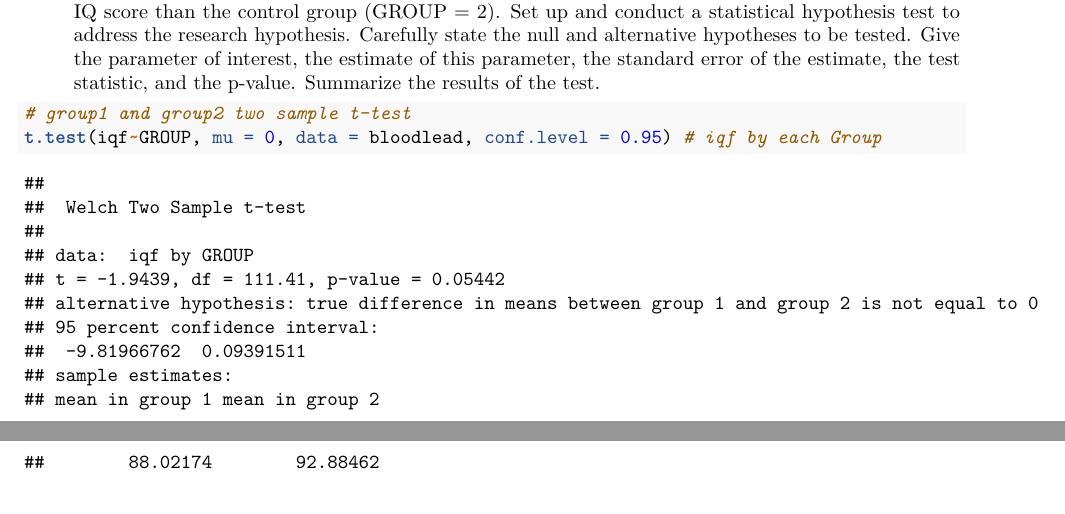
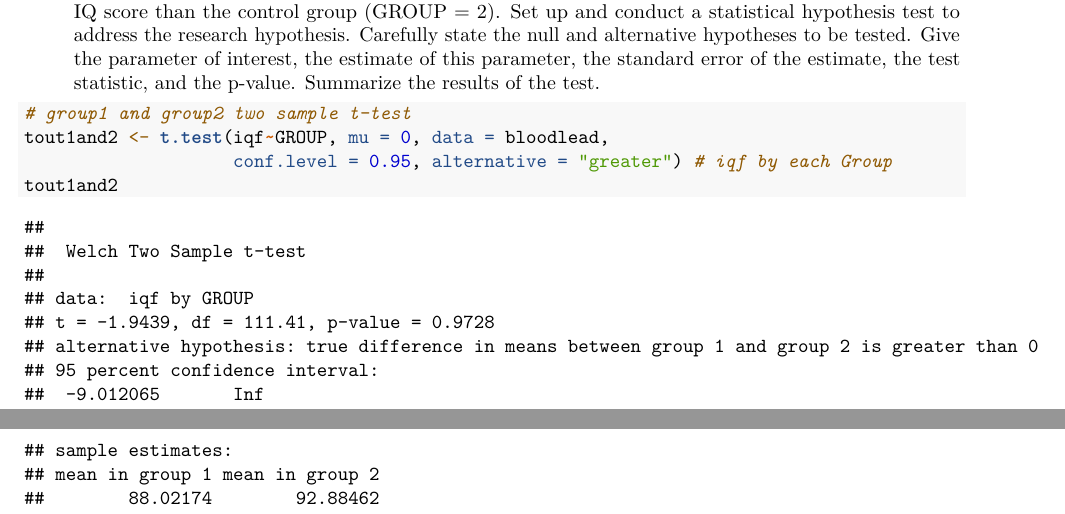
Before and after one commit to twyunting/STAT614_Statistical-Method, an R Markdown document (wk4/Hw3_question5.Rmd): two parts of pages 3 and 4 of 4, joined at a grey line, cut so that both start at the same text. Rendered offline with R 4.5, knitr and Pandoc, then LaTeX, with nearby package versions; some code elsewhere in the file could not run offline.

Commit message:
question5

````diff
--- a/wk4/Hw3_question5.Rmd
+++ b/wk4/Hw3_question5.Rmd
@@ -72,5 +72,7 @@ t.test(iqf~GROUP, mu = 0, data = bloodlead, conf.level = 0.95) # iqf by each Gro
 c. Researchers hypothesized that the exposed group (GROUP = 1) would have a lower population mean IQ score than the control group (GROUP = 2). Set up and conduct a statistical hypothesis test to address the research hypothesis. Carefully state the null and alternative hypotheses to be tested. Give the parameter of interest, the estimate of this parameter, the standard error of the estimate, the test statistic, and the p-value. Summarize the results of the test.
 ```{r}
 # group1 and group2 two sample t-test
-t.test(iqf~GROUP, mu = 0, data = bloodlead, conf.level = 0.95) # iqf by each Group
+tout1and2 <- t.test(iqf~GROUP, mu = 0, data = bloodlead,
+                    conf.level = 0.95, alternative = "greater") # iqf by each Group
+tout1and2
 ```
````
Also changed, not shown: wk4/Ma/Clover.pdf (added), wk4/STAT-614_HW3_Yunting.pdf (added), 5 other files.
